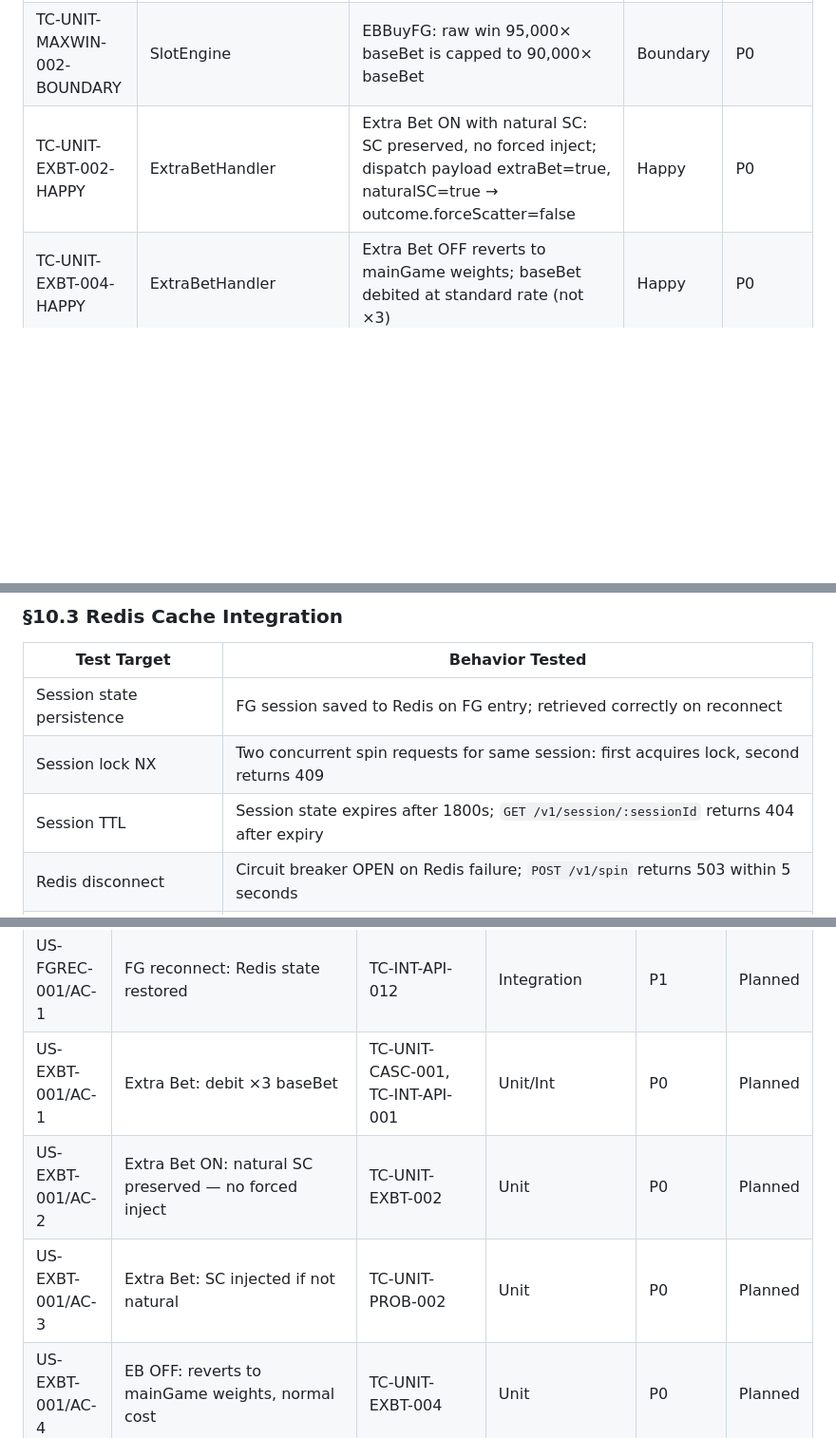
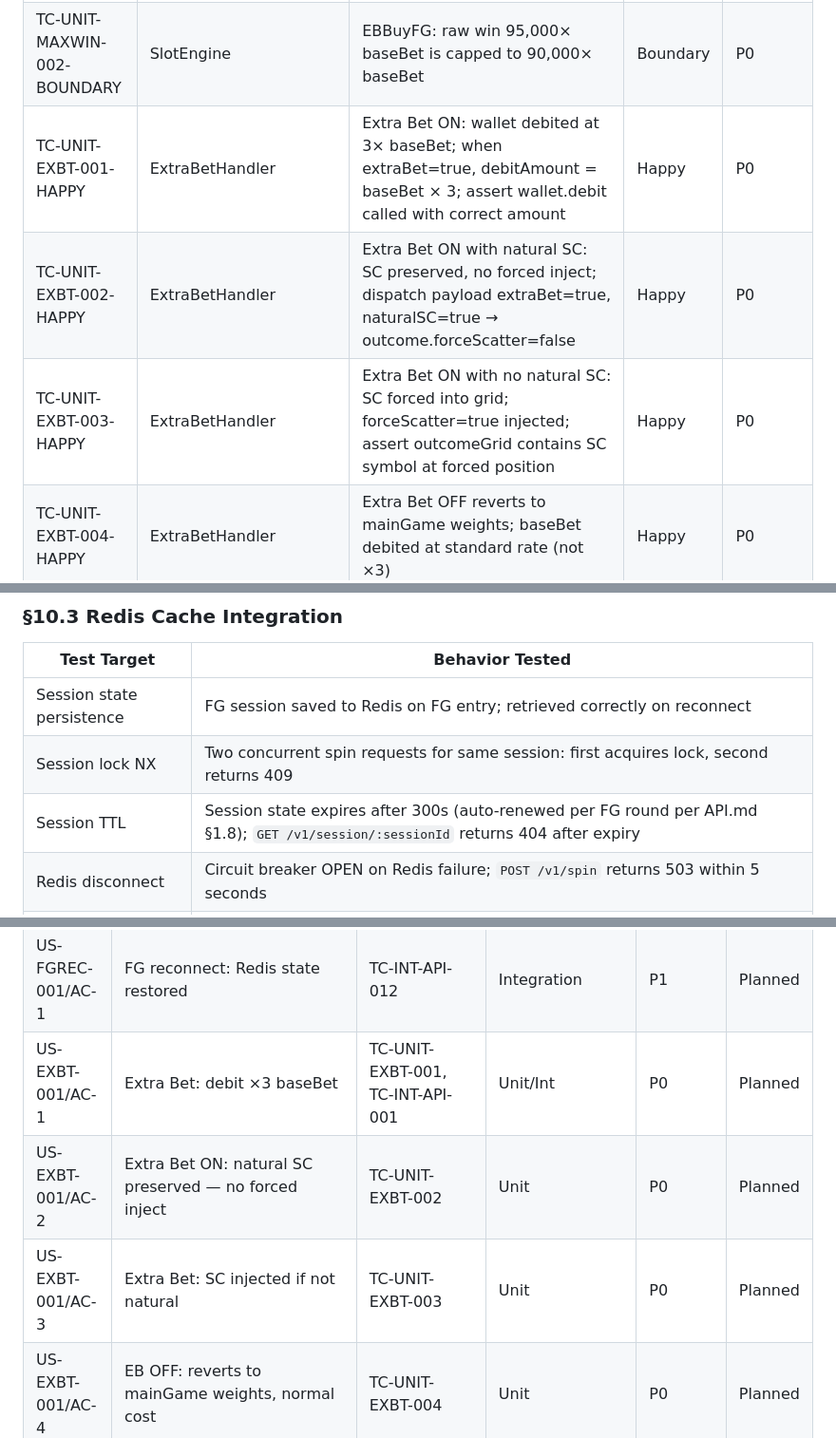
Before and after one commit to ibalasite/slot, a Markdown page: docs/test-plan.md, 3 parts joined by grey strips. Shown at 95% size. Drawn GitHub-style; blank space fills up the shorter version.

Commit message:
fix(D11-test-plan): R4 fix — session TTL 1800s→300s in §10.3, RTM US-APIV-001/AC-1 correct TC, add EXBT-001/003 unit TCs

```diff
--- a/docs/test-plan.md
+++ b/docs/test-plan.md
@@ -690,7 +690,9 @@ Coverage is measured by `@vitest/coverage-v8`. Reports are published as HTML art
 | TC-UNIT-FLOOR-003-HAPPY | SessionFloorGuard | `applyFloor()`: totalFGWin=500 → adjustedWin=500 (above floor; floor not applied) | Happy | P0 |
 | TC-UNIT-MAXWIN-001-BOUNDARY | SlotEngine | Main Game: raw win 35,000× baseBet is capped to 30,000× baseBet | Boundary | P0 |
 | TC-UNIT-MAXWIN-002-BOUNDARY | SlotEngine | EBBuyFG: raw win 95,000× baseBet is capped to 90,000× baseBet | Boundary | P0 |
+| TC-UNIT-EXBT-001-HAPPY | ExtraBetHandler | Extra Bet ON: wallet debited at 3× baseBet; when extraBet=true, debitAmount = baseBet × 3; assert wallet.debit called with correct amount | Happy | P0 |
 | TC-UNIT-EXBT-002-HAPPY | ExtraBetHandler | Extra Bet ON with natural SC: SC preserved, no forced inject; dispatch payload extraBet=true, naturalSC=true → outcome.forceScatter=false | Happy | P0 |
+| TC-UNIT-EXBT-003-HAPPY | ExtraBetHandler | Extra Bet ON with no natural SC: SC forced into grid; forceScatter=true injected; assert outcomeGrid contains SC symbol at forced position | Happy | P0 |
 | TC-UNIT-EXBT-004-HAPPY | ExtraBetHandler | Extra Bet OFF reverts to mainGame weights; baseBet debited at standard rate (not ×3) | Happy | P0 |
 | TC-UNIT-CURR-001-HAPPY | CurrencyFormatter | `CurrencyFormatter.format(1.00, 'USD')` returns `"$1.00"`; `CurrencyFormatter.format(100, 'TWD')` returns `"NT$100"`; formatting sourced from `BetRangeConfig`; no hardcoded currency strings | Happy | P0 |
 
@@ -730,7 +732,7 @@ Every P0 API endpoint requires a happy-path 200 test and at least one error-path
 |-------------|----------------|
 | Session state persistence | FG session saved to Redis on FG entry; retrieved correctly on reconnect |
 | Session lock NX | Two concurrent spin requests for same session: first acquires lock, second returns 409 |
-| Session TTL | Session state expires after 1800s; `GET /v1/session/:sessionId` returns 404 after expiry |
+| Session TTL | Session state expires after 300s (auto-renewed per FG round per API.md §1.8); `GET /v1/session/:sessionId` returns 404 after expiry |
 | Redis disconnect | Circuit breaker OPEN on Redis failure; `POST /v1/spin` returns 503 within 5 seconds |
 | Lock release | Lock released after spin completes (success or error); next spin can proceed |
 | Rate limit counter | 6th request within 1 second: HTTP 429 with `Retry-After: 1` header |
@@ -1337,9 +1339,9 @@ Production release sign-off requires all of the following approvals and evidence
 | US-FGAM-001/AC-6 | FG Bonus multiplier drawn once | TC-UNIT-FG-002, TC-UNIT-FG-003 | Unit | P0 | Planned |
 | US-FGAM-001/AC-7 | FG end at ×77 Tails: marks cleared | TC-INT-FG-003 | Integration | P0 | Planned |
 | US-FGREC-001/AC-1 | FG reconnect: Redis state restored | TC-INT-API-012 | Integration | P1 | Planned |
-| US-EXBT-001/AC-1 | Extra Bet: debit ×3 baseBet | TC-UNIT-CASC-001, TC-INT-API-001 | Unit/Int | P0 | Planned |
+| US-EXBT-001/AC-1 | Extra Bet: debit ×3 baseBet | TC-UNIT-EXBT-001, TC-INT-API-001 | Unit/Int | P0 | Planned |
 | US-EXBT-001/AC-2 | Extra Bet ON: natural SC preserved — no forced inject | TC-UNIT-EXBT-002 | Unit | P0 | Planned |
-| US-EXBT-001/AC-3 | Extra Bet: SC injected if not natural | TC-UNIT-PROB-002 | Unit | P0 | Planned |
+| US-EXBT-001/AC-3 | Extra Bet: SC injected if not natural | TC-UNIT-EXBT-003 | Unit | P0 | Planned |
 | US-EXBT-001/AC-4 | EB OFF: reverts to mainGame weights, normal cost | TC-UNIT-EXBT-004 | Unit | P0 | Planned |
 | US-EXBT-001/AC-5 | EB+BF combined cost = 300× baseBet | TC-INT-BUYF-002 | Integration | P0 | Planned |
 | US-BUYF-001 | Buy Feature: 100× cost, guaranteed Heads×5 | TC-UNIT-COIN-004, TC-INT-BUYF-001 | Unit/Int | P0 | Planned |
```
Also changed, not shown: other parts of docs/test-plan.md (+1 -1 lines).
